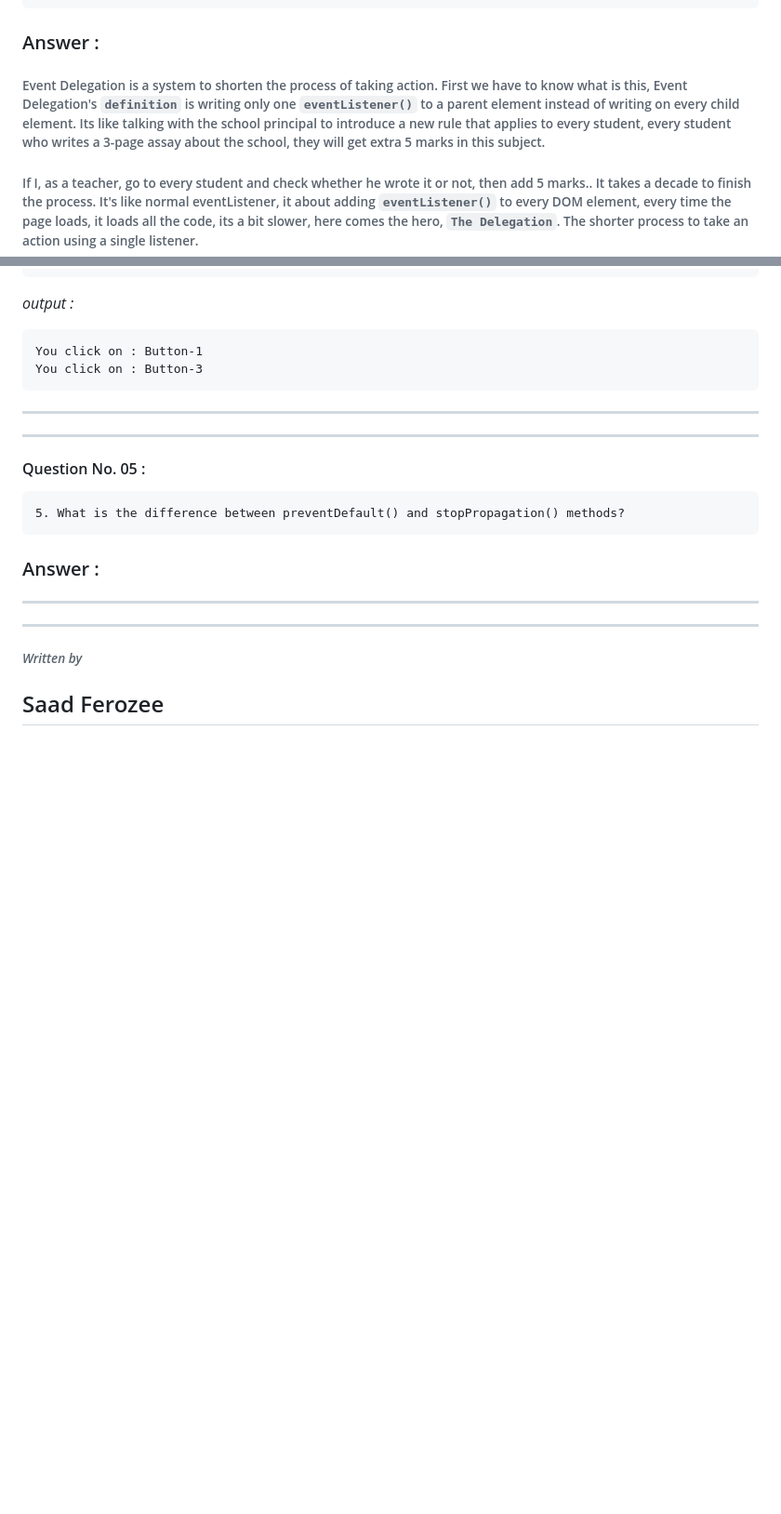
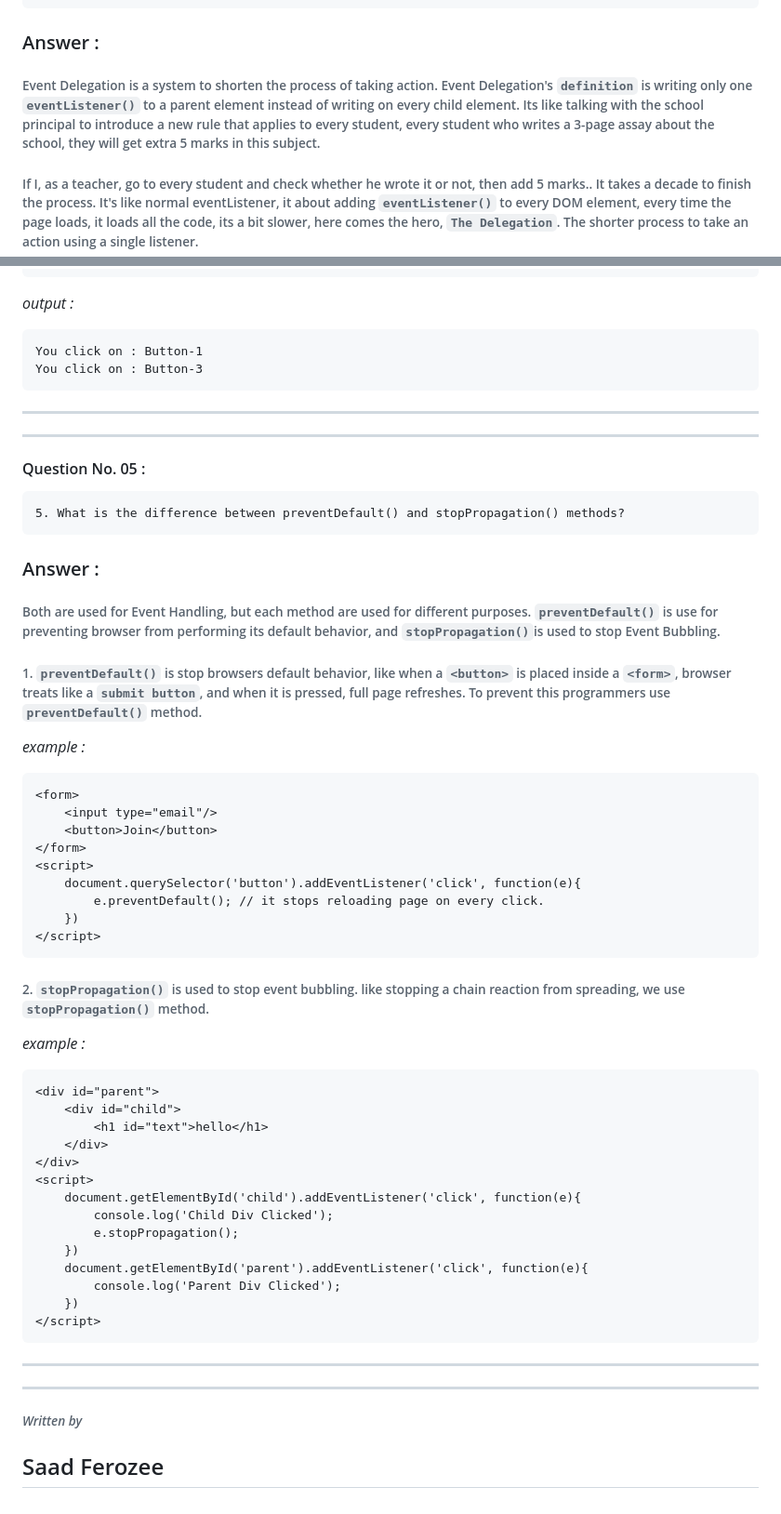
Before and after one commit to saadferozee/PH_assigment_05, a Markdown page: readme.md, 2 parts joined by grey strips. Shown: that part at 93% size. Drawn GitHub-style; blank space fills up the shorter version.

Commit message:
final completion to README.md

````diff
--- a/readme.md
+++ b/readme.md
@@ -125,7 +125,7 @@ _output :_
 
 ### Answer :
 
-###### Event Delegation is a system to shorten the process of taking action. First we have to know what is this, Event Delegation's `definition` is writing only one `eventListener()` to a parent element instead of writing on every child element. Its like talking with the school principal to introduce a new rule that applies to every student, every student who writes a 3-page assay about the school, they will get extra 5 marks in this subject.
+###### Event Delegation is a system to shorten the process of taking action. Event Delegation's `definition` is writing only one `eventListener()` to a parent element instead of writing on every child element. Its like talking with the school principal to introduce a new rule that applies to every student, every student who writes a 3-page assay about the school, they will get extra 5 marks in this subject.
 
 ###### If I, as a teacher, go to every student and check whether he wrote it or not, then add 5 marks.. It takes a decade to finish the process. It's like normal eventListener, it about adding `eventListener()` to every DOM element, every time the page loads, it loads all the code, its a bit slower, here comes the hero, `The Delegation`. The shorter process to take an action using a single listener.
 
@@ -162,8 +162,41 @@ _output :_
 
 ### Answer :
 
+###### Both are used for Event Handling, but each method are used for different purposes. `preventDefault()` is use for preventing browser from performing its default behavior, and `stopPropagation()`is used to stop Event Bubbling.
 
+###### 1. `preventDefault()` is stop browsers default behavior, like when a `<button>` is placed inside a `<form>`, browser treats like a `submit button`, and when it is pressed, full page refreshes. To prevent this programmers use `preventDefault()` method.
 
+_example :_
+```HTML
+<form>
+    <input type="email"/>
+    <button>Join</button>
+</form>
+<script>
+    document.querySelector('button').addEventListener('click', function(e){
+        e.preventDefault(); // it stops reloading page on every click.
+    })
+</script>
+```
+###### 2. `stopPropagation()` is used to stop event bubbling. like stopping a chain reaction from spreading, we use `stopPropagation()` method.
+
+_example :_
+```HTML
+<div id="parent">
+    <div id="child">
+        <h1 id="text">hello</h1>
+    </div>
+</div>
+<script>
+    document.getElementById('child').addEventListener('click', function(e){
+        console.log('Child Div Clicked');
+        e.stopPropagation();
+    })
+    document.getElementById('parent').addEventListener('click', function(e){
+        console.log('Parent Div Clicked');
+    })
+</script>
+```
 
 -----
 -----
````
Also changed, not shown: other parts of readme.md (+1 -1 lines).
